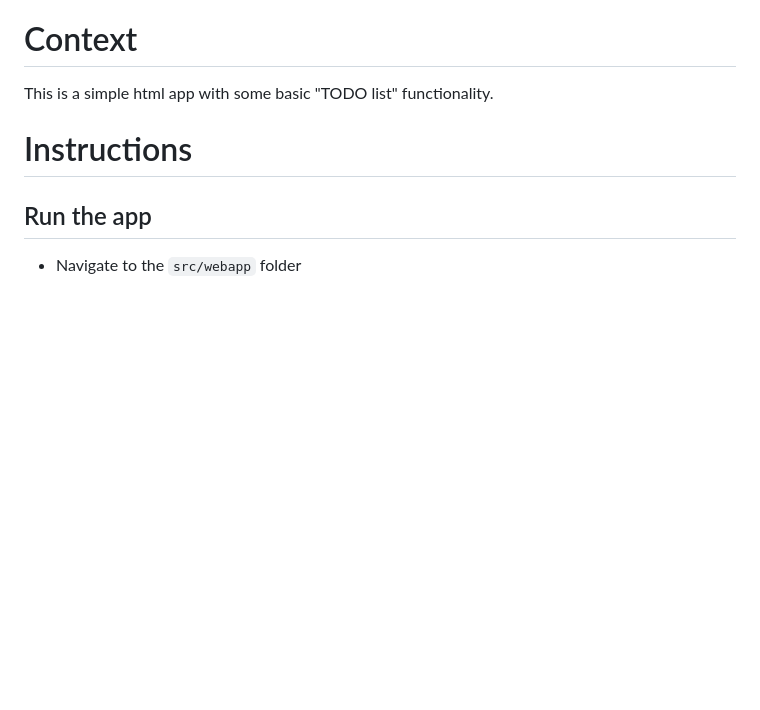
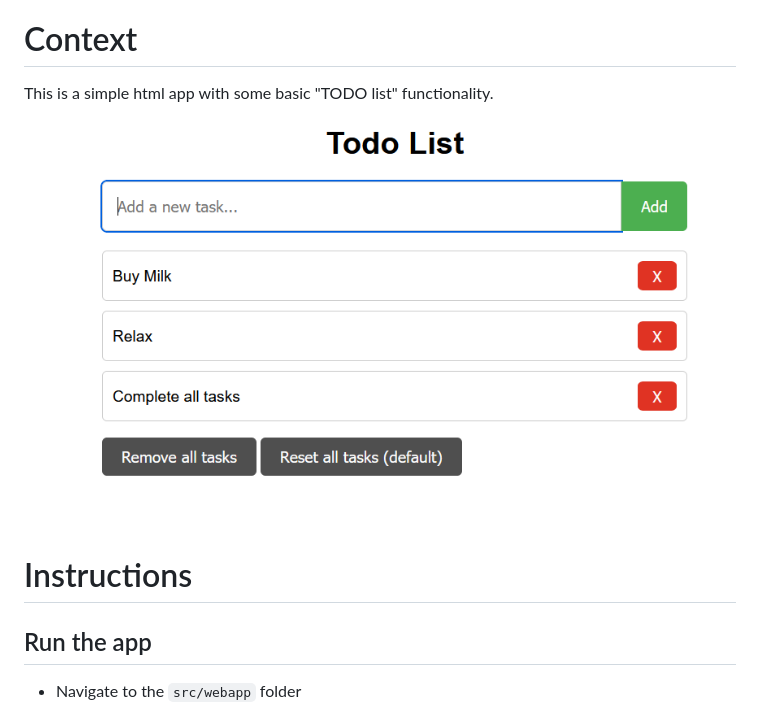
Before and after one commit to ivanAndCode/todo_app, a Markdown page: README.md, the part around the change. GitHub-like rendering; pictures changed too: readme/user-interface.png (added); blank space fills up the shorter version.

Commit message:
Add UI screenshot to README

```diff
--- a/README.md
+++ b/README.md
@@ -1,5 +1,6 @@
 # Context
 This is a simple html app with some basic "TODO list" functionality.
+![user interface of the app](./readme/user-interface.png)
 
 # Instructions
 ## Run the app
```
